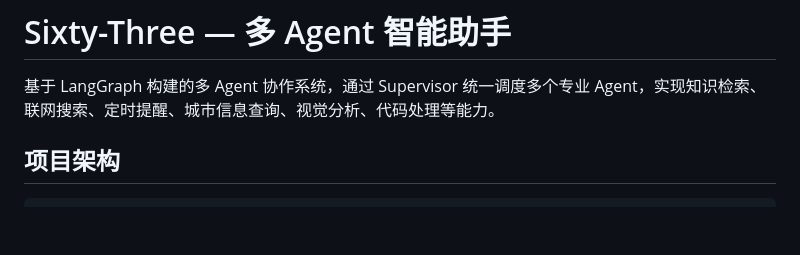
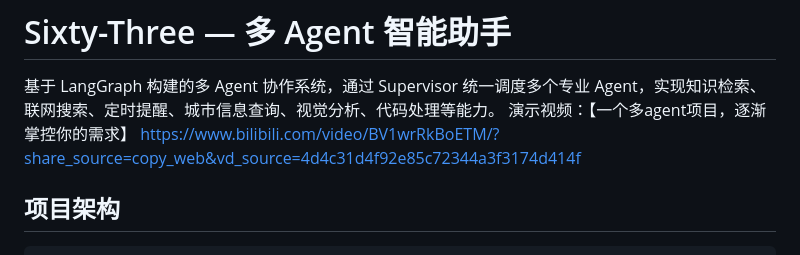
Before and after one commit to Elliott-hhhh/Multi-agent-Sixty-Three, a Markdown page: README.md, the part around the change. Drawn GitHub-style; blank space fills up the shorter version.

Commit message:
add video
add bilibili video

````diff
--- a/README.md
+++ b/README.md
@@ -1,7 +1,7 @@
 # Sixty-Three — 多 Agent 智能助手
 
 基于 LangGraph 构建的多 Agent 协作系统，通过 Supervisor 统一调度多个专业 Agent，实现知识检索、联网搜索、定时提醒、城市信息查询、视觉分析、代码处理等能力。
-
+演示视频：【一个多agent项目，逐渐掌控你的需求】 https://www.bilibili.com/video/BV1wrRkBoETM/?share_source=copy_web&vd_source=4d4c31d4f92e85c72344a3f3174d414f
 ## 项目架构
 
 ```
````
